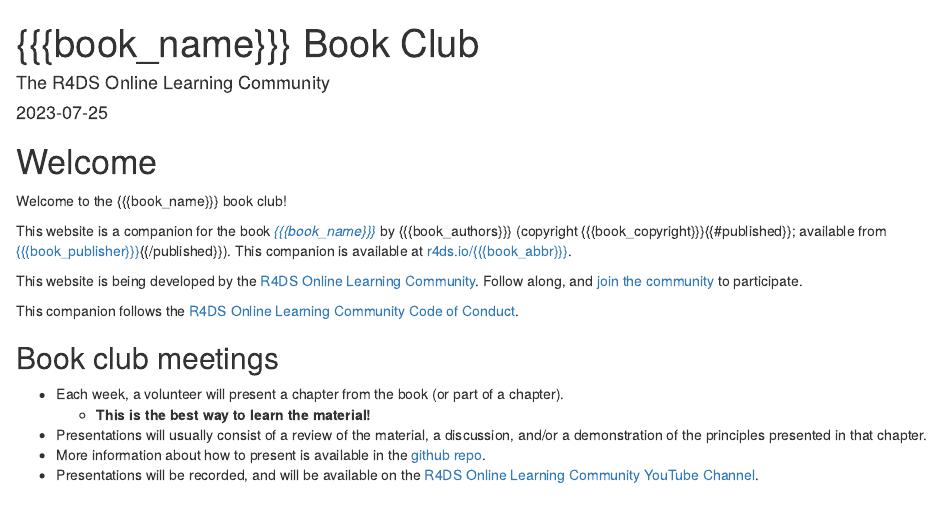
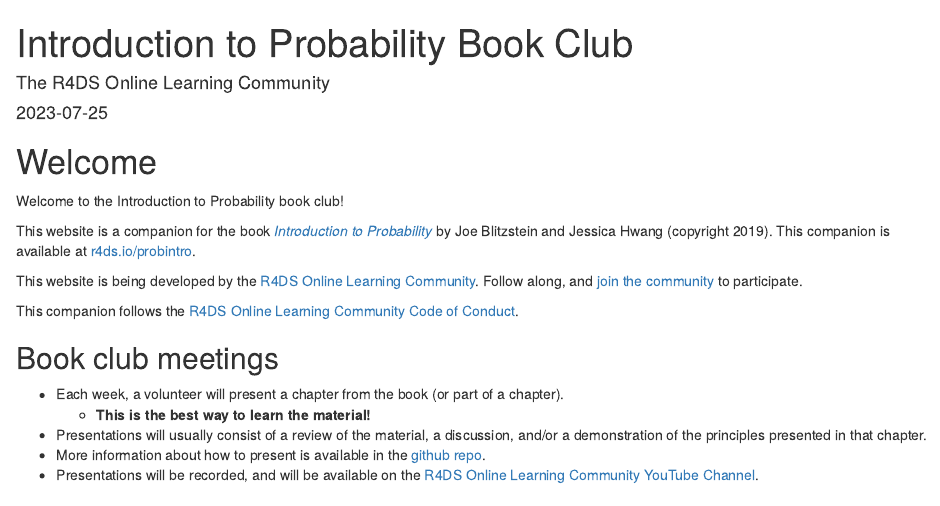
Before and after one commit to r4ds/bookclub-probintro, an R Markdown document (index.Rmd): the page in a window 1100 px wide, from its top. Rendered offline with R 4.5, knitr and Pandoc, with nearby package versions; drawn as R Markdown's standard HTML page in place of the format the file asks for.

Commit message:
Finish setup.

```diff
--- a/_bookdown.yml
+++ b/_bookdown.yml
@@ -1,6 +1,6 @@
-book_filename: "bookclub-{{{book_abbr}}}"
-repo: https://github.com/r4ds/bookclub-{{{book_abbr}}}
-edit: "https://github.com/r4ds/bookclub-{{{book_abbr}}}/edit/main/%s"
+book_filename: "bookclub-probintro"
+repo: https://github.com/r4ds/bookclub-probintro
+edit: "https://github.com/r4ds/bookclub-probintro/edit/main/%s"
 output_dir: "_book"
 delete_merged_file: true
 language:
--- a/_output.yml
+++ b/_output.yml
@@ -5,11 +5,11 @@
     toc:
       collapse: section
       before: |
-        <li><a href="./">{{{book_name}}} Book Club</a></li>
+        <li><a href="./">Introduction to Probability Book Club</a></li>
       after: |
         <li><a href="https://github.com/rstudio/bookdown" target="blank">Published with bookdown</a></li>
     edit:
-      link: https://github.com/r4ds/bookclub-{{{book_abbr}}}/edit/main/%s
+      link: https://github.com/r4ds/bookclub-probintro/edit/main/%s
       text: "Edit"
     sharing:
       github: yes
--- a/index.Rmd
+++ b/index.Rmd
@@ -1,5 +1,5 @@
 ---
-title: "{{{book_name}}} Book Club"
+title: "Introduction to Probability Book Club"
 author: "The R4DS Online Learning Community"
 date: "`r Sys.Date()`"
 site: bookdown::bookdown_site
@@ -7,16 +7,16 @@
 bibliography: book.bib
 biblio-style: apalike
 link-citations: yes
-github-repo: r4ds/bookclub-{{{book_abbr}}}
-description: "This website is the product of the R4DS Online Learning Community's {{{book_name}}} Book Club."
+github-repo: r4ds/bookclub-probintro
+description: "This website is the product of the R4DS Online Learning Community's Introduction to Probability Book Club."
 ---
 
 # Welcome {-}
 
-Welcome to the {{{book_name}}} book club!
+Welcome to the Introduction to Probability book club!
 
-This website is a companion for the book [_{{{book_name}}}_]({{{book_url}}}) by {{{book_authors}}} (copyright {{{book_copyright}}}{{#published}}; available from [{{{book_publisher}}}]({{{book_publisher_url}}}){{/published}}).
-This companion is available at [r4ds.io/{{{book_abbr}}}](https://r4ds.io/{{{book_abbr}}}).
+This website is a companion for the book [_Introduction to Probability_](https://projects.iq.harvard.edu/stat110/home) by Joe Blitzstein and Jessica Hwang (copyright 2019).
+This companion is available at [r4ds.io/probintro](https://r4ds.io/probintro).
 
 This website is being developed by the [R4DS Online Learning Community](https://rfordatasci.com). Follow along, and [join the community](https://r4ds.io/join) to participate.
 
@@ -27,7 +27,7 @@
 - Each week, a volunteer will present a chapter from the book (or part of a chapter).
   - **This is the best way to learn the material!**
 - Presentations will usually consist of a review of the material, a discussion, and/or a demonstration of the principles presented in that chapter.
-- More information about how to present is available in the [github repo](https://github.com/r4ds/bookclub-{{{book_abbr}}}).
+- More information about how to present is available in the [github repo](https://github.com/r4ds/bookclub-probintro).
 - Presentations will be recorded, and will be available on the [R4DS Online Learning Community YouTube Channel](https://r4ds.io/youtube).
 
 ## Pace {-}
```
Also changed, not shown: README.md, 4 other files.
